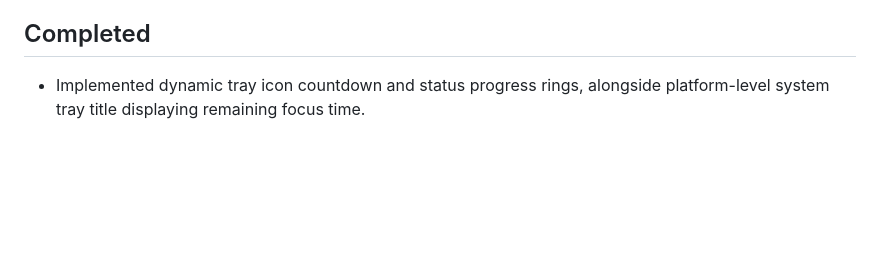
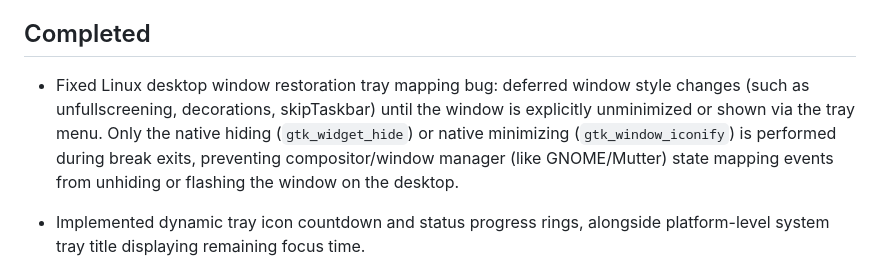
Before and after one commit to JatinK3/eye-care-timer, a Markdown page: WORKLOG.md, the part around the change. Drawn GitHub-style; blank space fills up the shorter version.

Commit message:
Update WORKLOG with Linux window restoration fix

```diff
--- a/WORKLOG.md
+++ b/WORKLOG.md
@@ -143,6 +143,8 @@ This file tracks the improvement plan for BlinkKind: Eye Break Timer. Update sta
 
 ## Completed
 
+- Fixed Linux desktop window restoration tray mapping bug: deferred window style changes (such as unfullscreening, decorations, skipTaskbar) until the window is explicitly unminimized or shown via the tray menu. Only the native hiding (`gtk_widget_hide`) or native minimizing (`gtk_window_iconify`) is performed during break exits, preventing compositor/window manager (like GNOME/Mutter) state mapping events from unhiding or flashing the window on the desktop.
+
 - Implemented dynamic tray icon countdown and status progress rings, alongside platform-level system tray title displaying remaining focus time.
 
 - Implemented CSV and JSON file exports directly to the user's Downloads folder from the History & Insights screen, complete with dynamic OS directory mapping (Linux, macOS, and Windows) and folder-opening actions.
```
